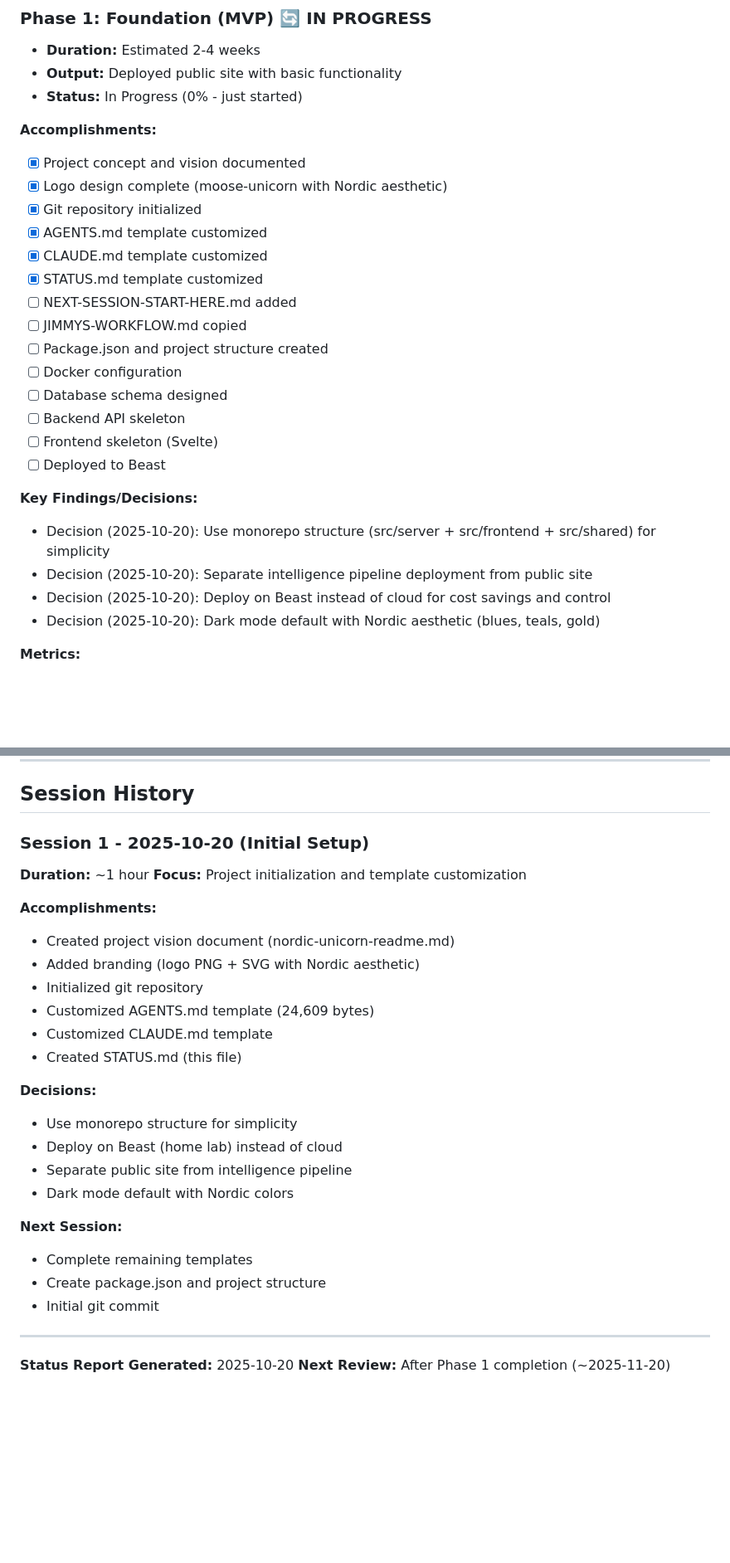
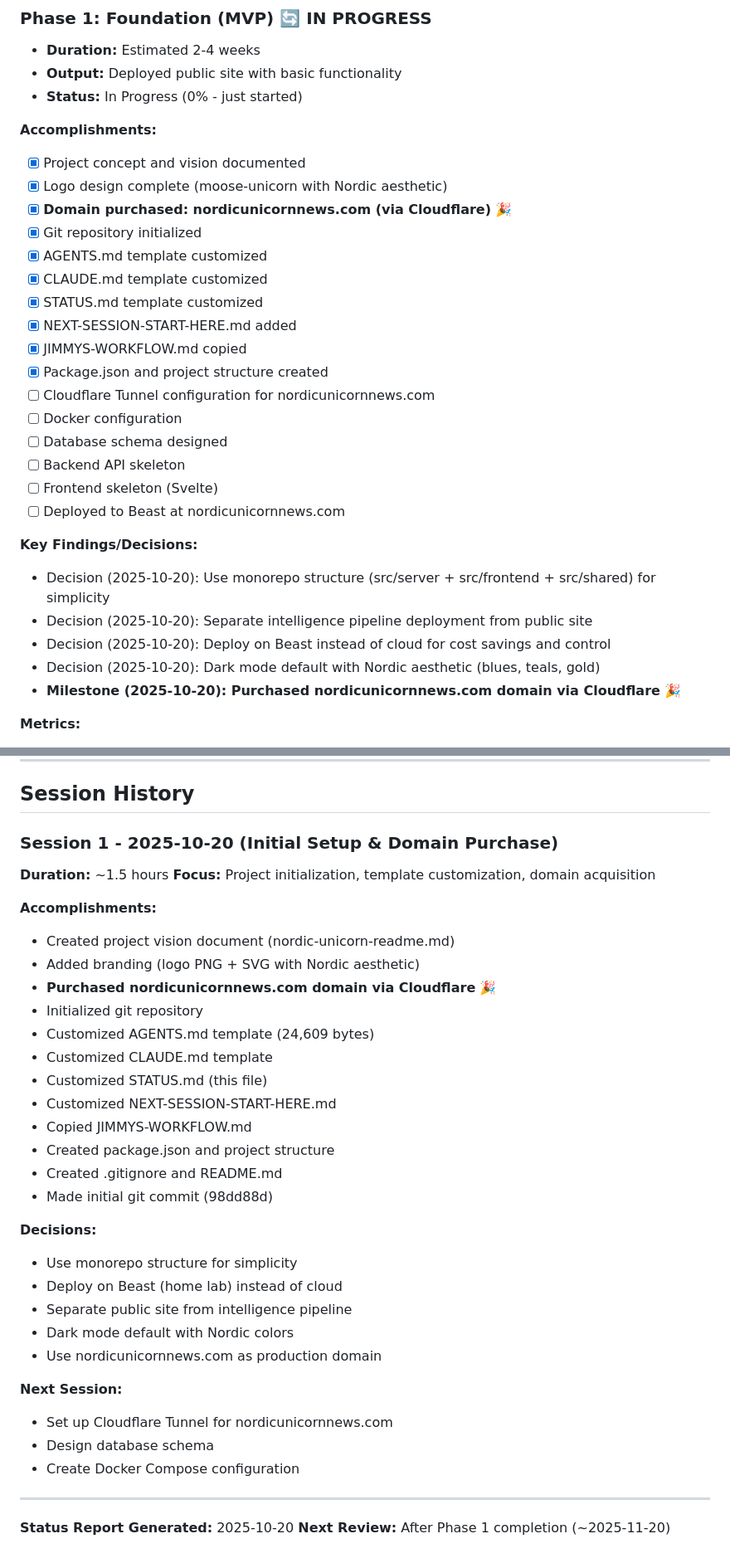
Before and after one commit to Jimmyh-world/nordic-unicorn-news, a Markdown page: STATUS.md, 2 parts joined by grey strips. Shown at 83% size. Drawn GitHub-style; blank space fills up the shorter version.

```diff
--- a/STATUS.md
+++ b/STATUS.md
@@ -33,24 +33,27 @@ PURPOSE: Track project progress, status, and metrics across development sessions
 **Accomplishments:**
 - [x] Project concept and vision documented
 - [x] Logo design complete (moose-unicorn with Nordic aesthetic)
+- [x] **Domain purchased: nordicunicornnews.com (via Cloudflare)** 🎉
 - [x] Git repository initialized
 - [x] AGENTS.md template customized
 - [x] CLAUDE.md template customized
 - [x] STATUS.md template customized
-- [ ] NEXT-SESSION-START-HERE.md added
-- [ ] JIMMYS-WORKFLOW.md copied
-- [ ] Package.json and project structure created
+- [x] NEXT-SESSION-START-HERE.md added
+- [x] JIMMYS-WORKFLOW.md copied
+- [x] Package.json and project structure created
+- [ ] Cloudflare Tunnel configuration for nordicunicornnews.com
 - [ ] Docker configuration
 - [ ] Database schema designed
 - [ ] Backend API skeleton
 - [ ] Frontend skeleton (Svelte)
-- [ ] Deployed to Beast
+- [ ] Deployed to Beast at nordicunicornnews.com
 
 **Key Findings/Decisions:**
 - Decision (2025-10-20): Use monorepo structure (src/server + src/frontend + src/shared) for simplicity
 - Decision (2025-10-20): Separate intelligence pipeline deployment from public site
 - Decision (2025-10-20): Deploy on Beast instead of cloud for cost savings and control
 - Decision (2025-10-20): Dark mode default with Nordic aesthetic (blues, teals, gold)
+- **Milestone (2025-10-20): Purchased nordicunicornnews.com domain via Cloudflare** 🎉
 
 **Metrics:**
 - Template files: 3/6 complete (AGENTS.md, CLAUDE.md, STATUS.md)
@@ -262,28 +266,35 @@ None yet - project just started
 
 ## Session History
 
-### Session 1 - 2025-10-20 (Initial Setup)
-**Duration:** ~1 hour
-**Focus:** Project initialization and template customization
+### Session 1 - 2025-10-20 (Initial Setup & Domain Purchase)
+**Duration:** ~1.5 hours
+**Focus:** Project initialization, template customization, domain acquisition
 
 **Accomplishments:**
 - Created project vision document (nordic-unicorn-readme.md)
 - Added branding (logo PNG + SVG with Nordic aesthetic)
+- **Purchased nordicunicornnews.com domain via Cloudflare** 🎉
 - Initialized git repository
 - Customized AGENTS.md template (24,609 bytes)
 - Customized CLAUDE.md template
-- Created STATUS.md (this file)
+- Customized STATUS.md (this file)
+- Customized NEXT-SESSION-START-HERE.md
+- Copied JIMMYS-WORKFLOW.md
+- Created package.json and project structure
+- Created .gitignore and README.md
+- Made initial git commit (98dd88d)
 
 **Decisions:**
 - Use monorepo structure for simplicity
 - Deploy on Beast (home lab) instead of cloud
 - Separate public site from intelligence pipeline
 - Dark mode default with Nordic colors
+- Use nordicunicornnews.com as production domain
 
 **Next Session:**
-- Complete remaining templates
-- Create package.json and project structure
-- Initial git commit
+- Set up Cloudflare Tunnel for nordicunicornnews.com
+- Design database schema
+- Create Docker Compose configuration
 
 ---
 
```
Also changed, not shown: other parts of STATUS.md (+1 -0 lines), AGENTS.md (+1 -0 lines), docs/CLOUDFLARE-TUNNEL-SETUP.md (added, +289 -0 lines).
